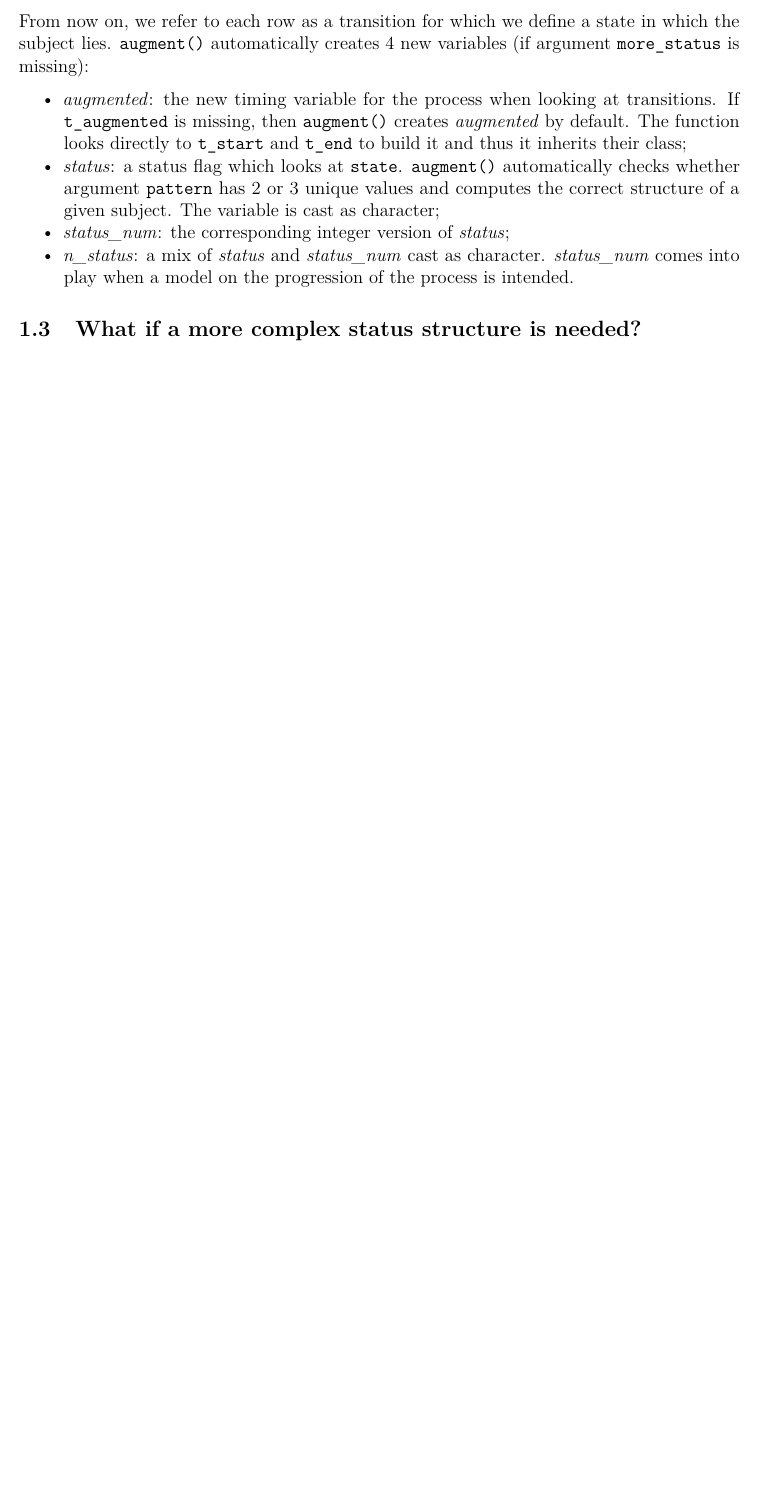
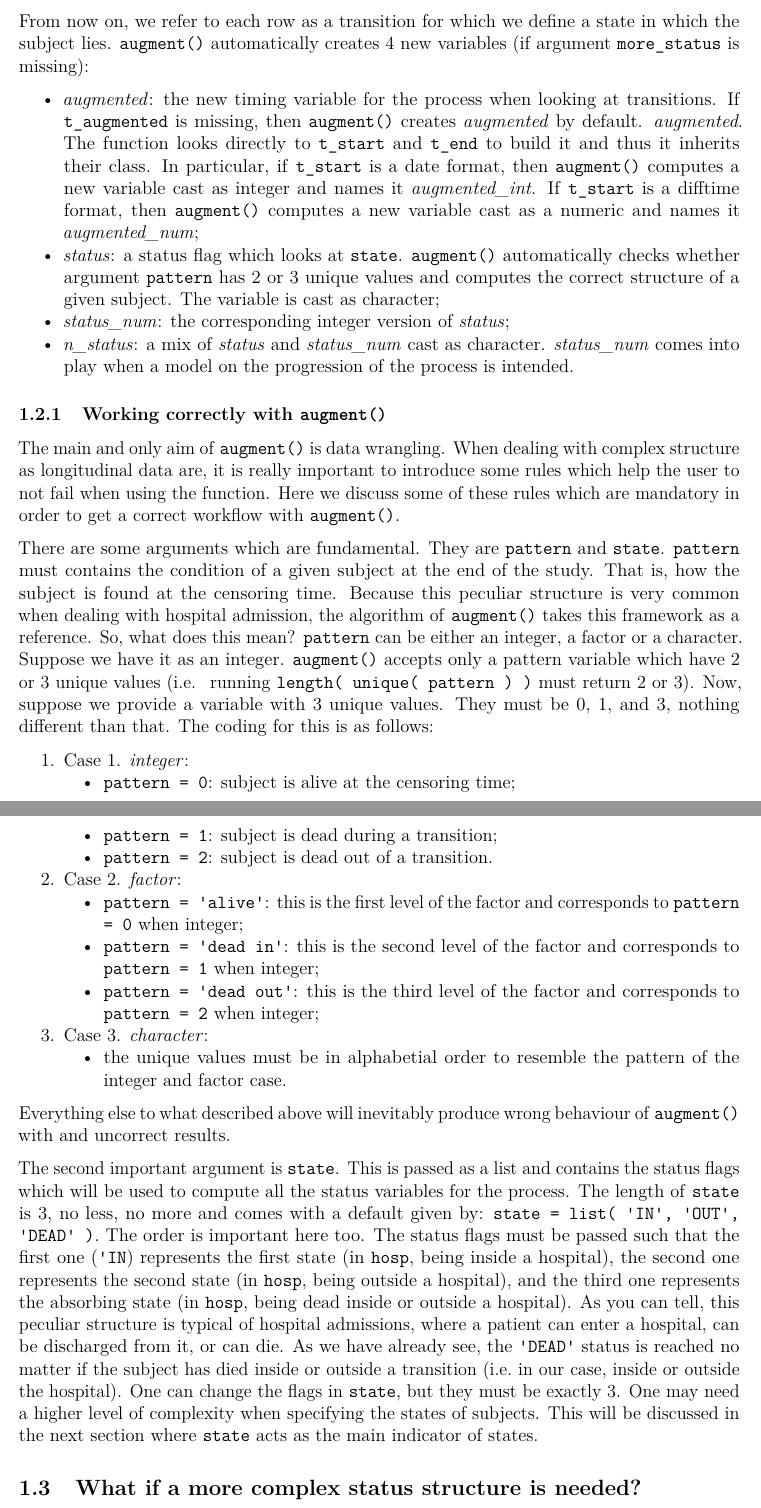
Before and after one commit to contefranz/msmtools, an R Markdown document (vignettes/msmtools.Rmd): part of page 3 of 10 before the commit and two parts of pages 3 and 4 of 11 after it, the two joined at a grey line, cut so that both start at the same text, the shorter picture padded with empty space. Rendered offline with R 4.5, knitr and Pandoc, then LaTeX, with nearby package versions; some code elsewhere in the file could not run offline.

Commit message:
Added caveat for augment(). Added plots in prevplot() section

```diff
--- a/vignettes/msmtools.Rmd
+++ b/vignettes/msmtools.Rmd
@@ -97,14 +97,67 @@ lies. `augment()` automatically creates 4 new variables (if argument `more_statu
 missing):
 
 * *augmented*: the new timing variable for the process when looking at transitions. If
-`t_augmented` is missing, then `augment()` creates *augmented* by default.
-The function looks directly to `t_start` and `t_end` to build it and thus it inherits their class;
+`t_augmented` is missing, then `augment()` creates *augmented* by default. *augmented*.
+The function looks directly to `t_start` and `t_end` to build it and thus it inherits their class.
+In particular, if `t_start` is a date format, then `augment()` computes a new variable cast as
+integer and names it *augmented_int*. If `t_start` is a difftime format, then `augment()` computes
+a new variable cast as a numeric and names it *augmented_num*;
 * *status*: a status flag which looks at `state`. `augment()` automatically checks whether
 argument `pattern` has 2 or 3 unique values and computes the correct structure of a given subject.
 The variable is cast as character;
 * *status_num*: the corresponding integer version of *status*;
 * *n_status*: a mix of *status* and *status_num* cast as character. *status_num* comes into play
 when a model on the progression of the process is intended.
+
+### Working correctly with `augment()`
+
+The main and only aim of `augment()` is data wrangling. When dealing with complex structure as
+longitudinal data are, it is really important to introduce some rules which help the user to not fail
+when using the function. Here we discuss some of these rules which are mandatory in order to get
+a correct workflow with `augment()`.
+
+There are some arguments which are fundamental. They are `pattern` and `state`. `pattern` must
+contains the condition of a given subject at the end of the study. That is, how the
+subject is found at the censoring time. Because this peculiar structure is very common when dealing
+with hospital admission, the algorithm of `augment()` takes this framework as a reference. So, what
+does this mean? `pattern` can be either an integer, a factor or a character. Suppose we have it as
+an integer. `augment()` accepts only a pattern variable which have 2 or 3 unique values (i.e.
+running `length( unique( pattern ) )` must return 2 or 3). Now, suppose we provide a variable with
+3 unique values. They must be 0, 1, and 3, nothing different than that. The coding for this is as
+follows:
+
+1. Case 1. *integer*:
+    + `pattern = 0`: subject is alive at the censoring time;
+    + `pattern = 1`: subject is dead during a transition;
+    + `pattern = 2`: subject is dead out of a transition.
+1. Case 2. *factor*:
+    + `pattern = 'alive'`: this is the first level of the factor and corresponds to `pattern = 0`
+    when integer;
+    + `pattern = 'dead in'`: this is the second level of the factor and corresponds to `pattern = 1`
+    when integer;
+    + `pattern = 'dead out'`: this is the third level of the factor and corresponds to `pattern = 2`
+    when integer;
+1. Case 3. *character*:
+    + the unique values must be in alphabetial order to resemble the pattern of the integer and
+    factor case.
+
+Everything else to what described above will inevitably produce wrong behaviour of `augment()` with
+and uncorrect results.
+
+The second important argument is `state`. This is passed as a list and contains the status flags
+which will be used to compute all the status variables for the process. The length of `state` is
+3, no less, no more and comes with a default given by: `state = list( 'IN', 'OUT', 'DEAD' )`.
+The order is important here too. The status flags must be passed such that the first one (`'IN`)
+represents the first state (in `hosp`, being inside a hospital), the second one represents the
+second state (in `hosp`, being outside a hospital), and the third one represents the absorbing
+state (in `hosp`, being dead inside or outside a hospital). As you can tell, this peculiar
+structure is typical of hospital admissions, where a patient can enter a hospital, can be discharged
+from it, or can die. As we have already see, the `'DEAD'` status is reached no matter if the subject
+has died inside or outside a transition (i.e. in our case, inside or outside the hospital).
+One can change the flags in `state`, but they must be exactly 3.
+One may need a higher level of complexity when specifying the states of subjects. This will be
+discussed in the next section where `state` acts as the main indicator of states.
+
 
 
 ## What if a more complex status structure is needed?
```
Also changed, not shown: vignettes/msmtools.Rmd (2 more changed lines).
